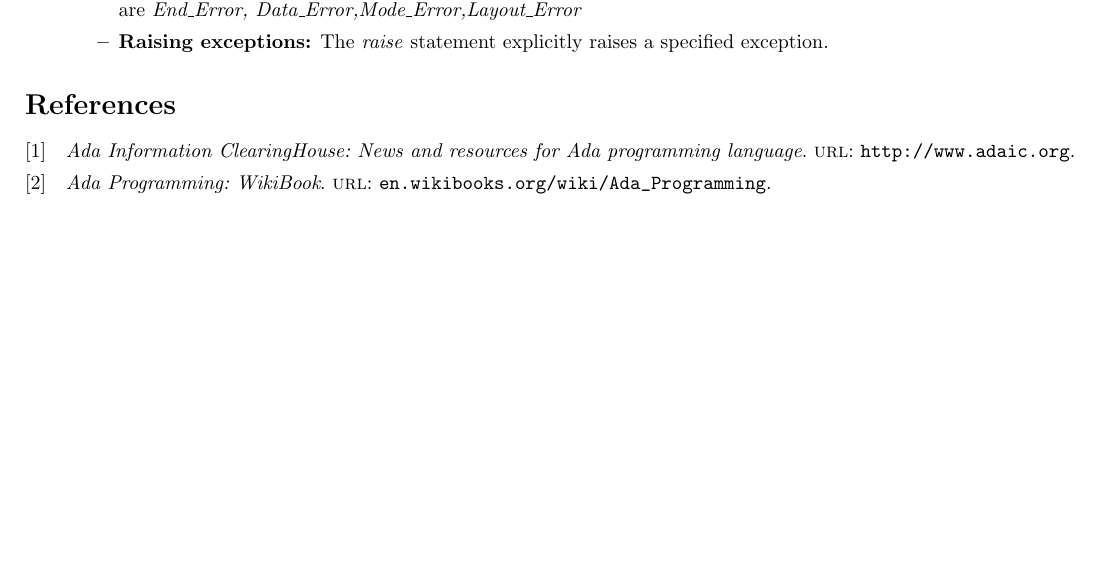
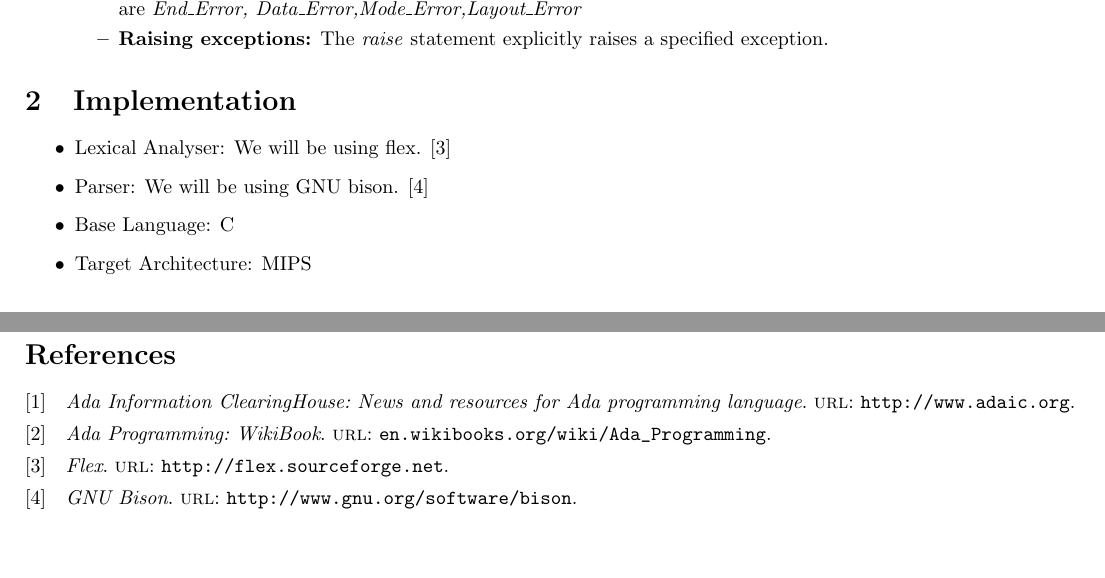
Before and after one commit to igniting/ada-compiler, a LaTeX document (doc/documentation.tex): part of page 2 of 2 before the commit and two parts of pages 2 and 3 of 3 after it, the two joined at a grey line, cut so that both start at the same text, the shorter picture padded with empty space. Compiled offline with pdfLaTeX.

Commit message:
Added implementation language

```diff
--- a/doc/documentation.tex
+++ b/doc/documentation.tex
@@ -104,5 +106,12 @@ definite subtype.
 		\item \textbf{Raising exceptions:} The \emph{raise} statement explicitly raises a specified exception.
 	\end{itemize}
 \end{itemize}
+\section{Implementation}
+	\begin{itemize}
+		\item Lexical Analyser: We will be using flex. \cite{flex}
+		\item Parser: We will be using GNU bison. \cite{bison}
+		\item Base Language: C
+		\item Target Architecture: MIPS
+	\end{itemize}
 \printbibliography
 \end{document}
```
Also changed, not shown: doc/ref.bib (+8 -0 lines), doc/documentation.pdf, doc/documentation.tex (4 more changed lines).
